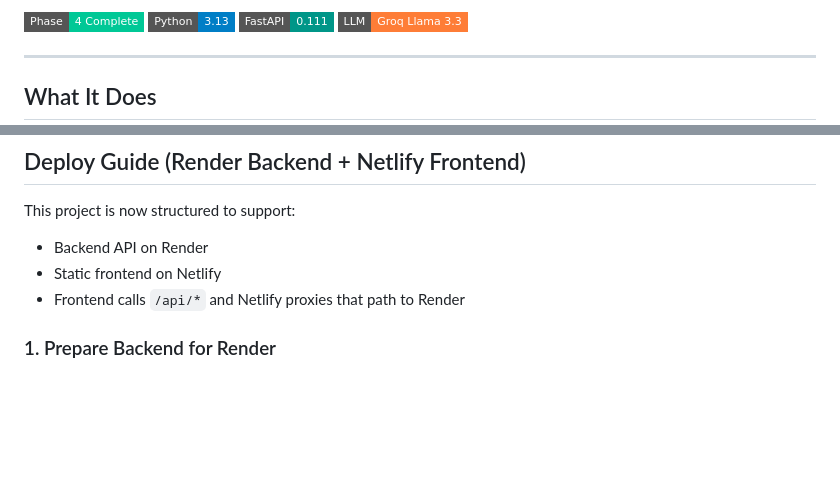
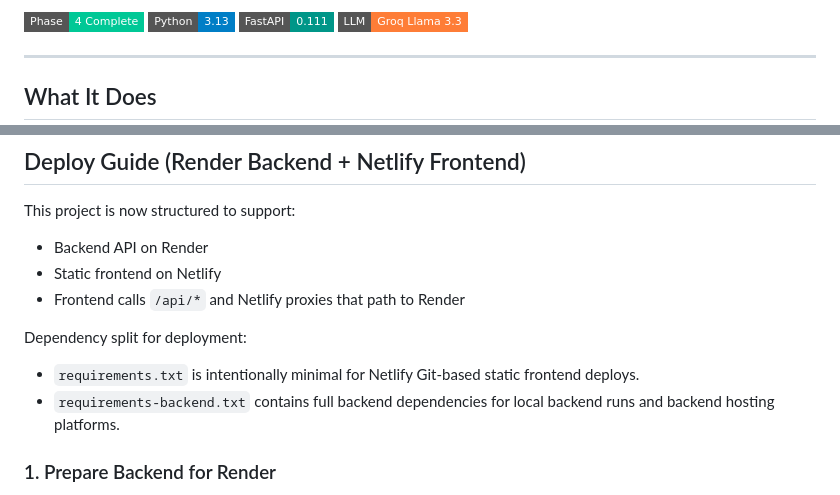
Before and after one commit to FurqanRaufHere/Venture-due-diligence-Copilot, a Markdown page: README.md, 2 parts joined by grey strips. Drawn GitHub-style; badges without logos; blank space fills up the shorter version.

```diff
--- a/README.md
+++ b/README.md
@@ -70,7 +70,7 @@ python -m venv venv
 source venv/bin/activate      # Windows: venv\Scripts\activate
 
 # 3. Install dependencies
-pip install -r requirements.txt
+pip install -r requirements-backend.txt
 
 # 4. Configure environment
 cp .env.example .env
@@ -197,6 +197,11 @@ This project is now structured to support:
 - Static frontend on Netlify
 - Frontend calls `/api/*` and Netlify proxies that path to Render
 
+Dependency split for deployment:
+
+- `requirements.txt` is intentionally minimal for Netlify Git-based static frontend deploys.
+- `requirements-backend.txt` contains full backend dependencies for local backend runs and backend hosting platforms.
+
 ### 1. Prepare Backend for Render
 
 1. Push this repo to GitHub.
```
